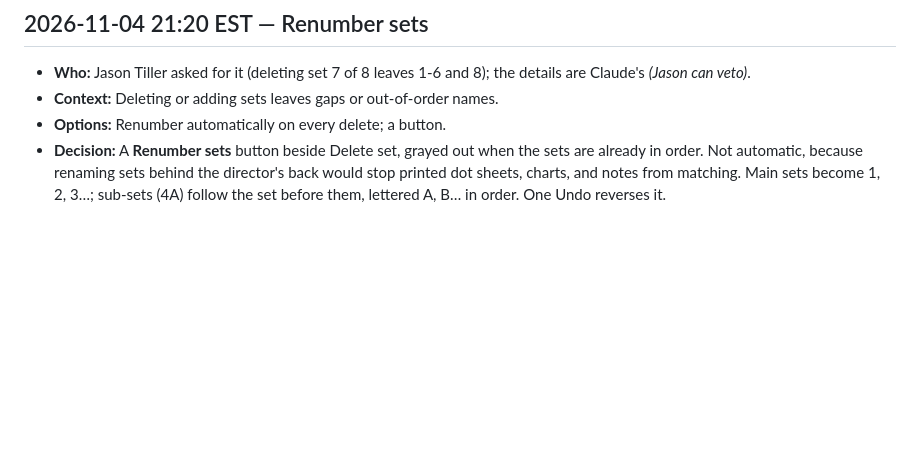
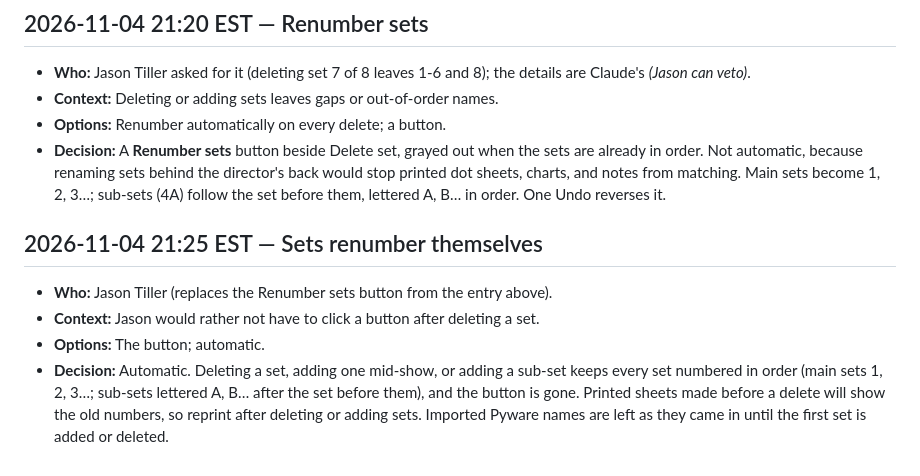
Before and after one commit to Tillerdawg/Freeform_2, a Markdown page: DECISIONS.md, the part around the change. Drawn GitHub-style; blank space fills up the shorter version.

```diff
--- a/DECISIONS.md
+++ b/DECISIONS.md
@@ -1028,3 +1028,9 @@ Each entry: timestamp, who decided, context, options considered, decision.
 - **Context:** Deleting or adding sets leaves gaps or out-of-order names.
 - **Options:** Renumber automatically on every delete; a button.
 - **Decision:** A **Renumber sets** button beside Delete set, grayed out when the sets are already in order. Not automatic, because renaming sets behind the director's back would stop printed dot sheets, charts, and notes from matching. Main sets become 1, 2, 3…; sub-sets (4A) follow the set before them, lettered A, B… in order. One Undo reverses it.
+
+## 2026-11-04 21:25 EST — Sets renumber themselves
+- **Who:** Jason Tiller (replaces the Renumber sets button from the entry above).
+- **Context:** Jason would rather not have to click a button after deleting a set.
+- **Options:** The button; automatic.
+- **Decision:** Automatic. Deleting a set, adding one mid-show, or adding a sub-set keeps every set numbered in order (main sets 1, 2, 3…; sub-sets lettered A, B… after the set before them), and the button is gone. Printed sheets made before a delete will show the old numbers, so reprint after deleting or adding sets. Imported Pyware names are left as they came in until the first set is added or deleted.
```
Also changed, not shown: docs/HOW-TO.md (+1 -2 lines), docs/img/add-performers.png, docs/img/editor.png, docs/img/ipad.png, 2 other files.
